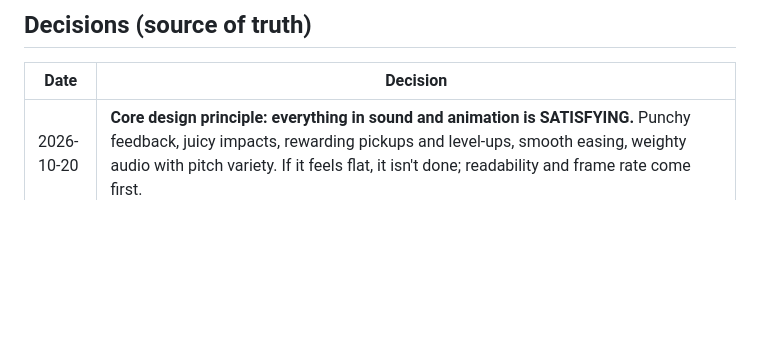
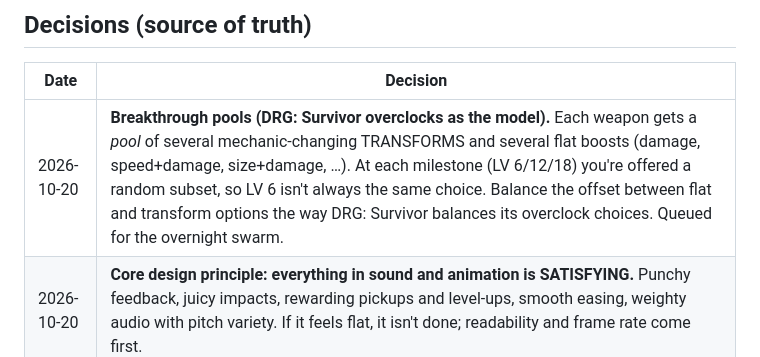
Before and after one commit to clayvanderburg/geometry-survivor, a Markdown page: docs/ROADMAP.md, the part around the change. Rendered like a GitHub page; blank space fills up the shorter version.

Commit message:
Roadmap decision: Breakthrough pools modeled on DRG: Survivor overclocks (#184)
* Roadmap: v0.43.0/v0.43.1 shipped; difficulty curve is next

Co-Authored-By: Claude Opus 5.5 <noreply@anthropic.com>
Claude-Session: https://claude.ai/code/session_01H3TAXUYtSoMbZ83ouNb6i7

* Roadmap: build swarm lanes and swarm merge rules

Co-Authored-By: Claude Opus 5.5 <noreply@anthropic.com>
Claude-Session: https://claude.ai/code/session_01H3TAXUYtSoMbZ83ouNb6i7

* Roadmap: link the Hangar and Sectors design drafts

Co-Authored-By: Claude Opus 5.5 <noreply@anthropic.com>
Claude-Session: https://claude.ai/code/session_01H3TAXUYtSoMbZ83ouNb6i7

* Core design principle: sound and animation must be satisfying

Co-Authored-By: Claude Opus 5.5 <noreply@anthropic.com>
Claude-Session: https://claude.ai/code/session_01H3TAXUYtSoMbZ83ouNb6i7

* Roadmap decision: Breakthrough pools modeled on DRG: Survivor overclocks

Co-Authored-By: Claude Opus 5.5 <noreply@anthropic.com>
Claude-Session: https://claude.ai/code/session_01H3TAXUYtSoMbZ83ouNb6i7

---------

Co-authored-by: Claude <noreply@anthropic.com>

```diff
--- a/docs/ROADMAP.md
+++ b/docs/ROADMAP.md
@@ -8,6 +8,7 @@ Ideas live in [GAME_DESIGN_BACKLOG.md](GAME_DESIGN_BACKLOG.md); this file holds
 
 | Date | Decision |
 |---|---|
+| 2026-10-20 | **Breakthrough pools (DRG: Survivor overclocks as the model).** Each weapon gets a *pool* of several mechanic-changing TRANSFORMS and several flat boosts (damage, speed+damage, size+damage, …). At each milestone (LV 6/12/18) you're offered a random subset, so LV 6 isn't always the same choice. Balance the offset between flat and transform options the way DRG: Survivor balances its overclock choices. Queued for the overnight swarm. |
 | 2026-10-20 | **Core design principle: everything in sound and animation is SATISFYING.** Punchy feedback, juicy impacts, rewarding pickups and level-ups, smooth easing, weighty audio with pitch variety. If it feels flat, it isn't done; readability and frame rate come first. |
 | 2026-10-20 | **The campaign is 50 waves** with a boss every 5th wave (10 bosses). Beating wave 50 shows a **victory screen** offering *Continue for high score* (keep playing in Endless; the score keeps counting) or *End run* (finish the run here, as a win). |
 | 2026-10-20 | **Hangar of specialist ships** (Vampire Survivors-style heroes): each ship has its own stat boosts and/or starting kit, unlocked by feats. |
```
